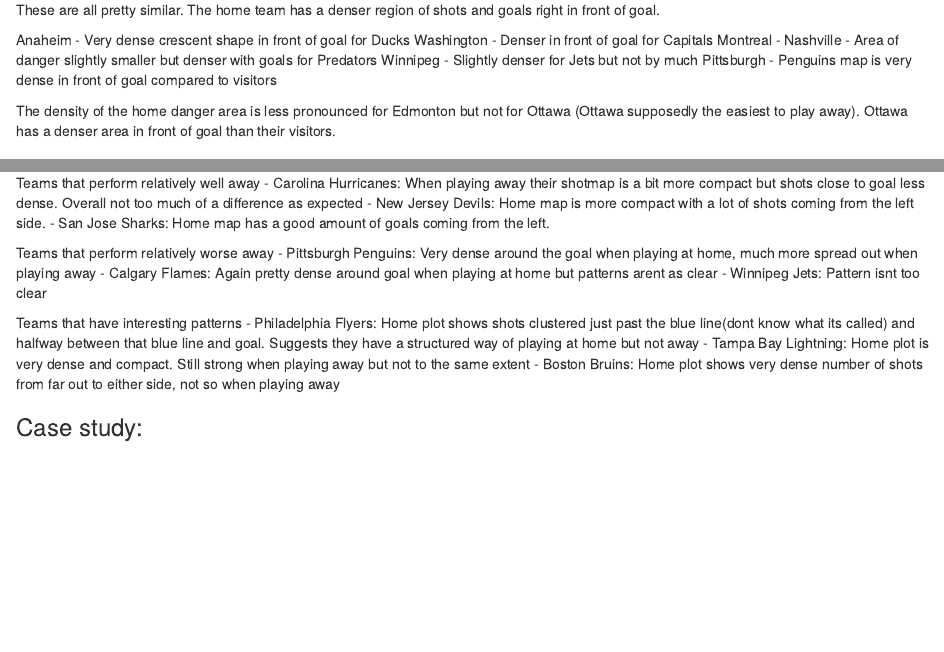
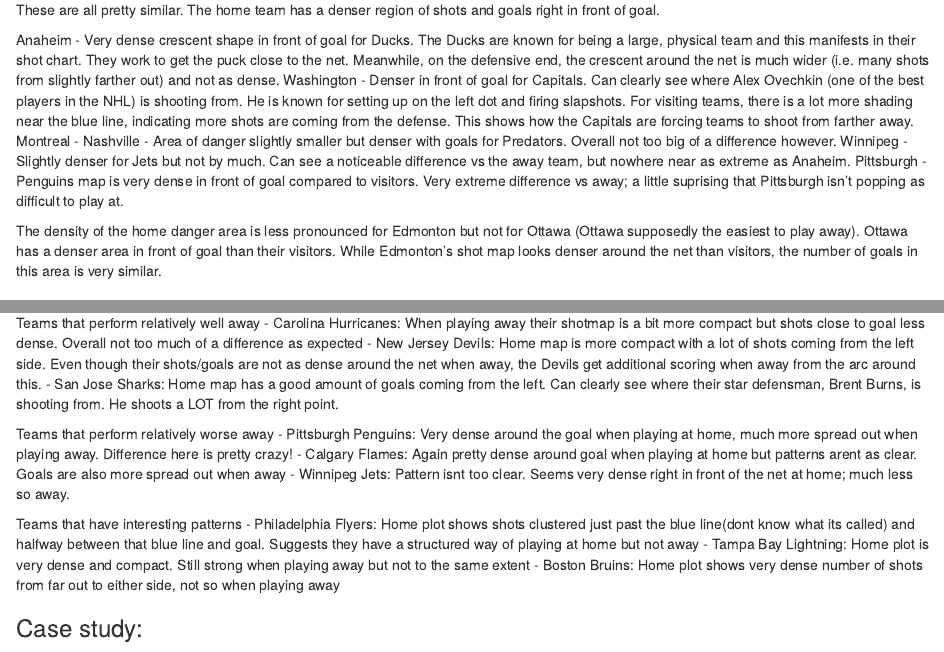
Before and after one commit to samrat-halder/ice-hockey, an R Markdown document (report/2019-12-06_project-report.Rmd): the page in a window 1100 px wide, from 2900 px down, and a second part further down, joined at a grey line. Rendered offline with R 4.5, knitr and Pandoc, with nearby package versions; some code elsewhere in the file could not run offline.

Commit message:
Additional notes on shot maps

```diff
--- a/report/2019-12-06_project-report.Rmd
+++ b/report/2019-12-06_project-report.Rmd
@@ -226,14 +226,14 @@
 
 These are all pretty similar. The home team has a denser region of shots and goals right in front of goal.
 
-Anaheim - Very dense crescent shape in front of goal for Ducks
-Washington - Denser in front of goal for Capitals
+Anaheim - Very dense crescent shape in front of goal for Ducks. The Ducks are known for being a large, physical team and this manifests in their shot chart. They work to get the puck close to the net. Meanwhile, on the defensive end, the crescent around the net is much wider (i.e. many shots from slightly farther out) and not as dense.
+Washington - Denser in front of goal for Capitals. Can clearly see where Alex Ovechkin (one of the best players in the NHL) is shooting from. He is known for setting up on the left dot and firing slapshots. For visiting teams, there is a lot more shading near the blue line, indicating more shots are coming from the defense. This shows how the Capitals are forcing teams to shoot from farther away.
 Montreal -
-Nashville - Area of danger slightly smaller but denser with goals for Predators
-Winnipeg - Slightly denser for Jets but not by much
-Pittsburgh - Penguins map is very dense in front of goal compared to visitors
+Nashville - Area of danger slightly smaller but denser with goals for Predators. Overall not too big of a difference however.
+Winnipeg - Slightly denser for Jets but not by much. Can see a noticeable difference vs the away team, but nowhere near as extreme as Anaheim.
+Pittsburgh - Penguins map is very dense in front of goal compared to visitors. Very extreme difference vs away; a little suprising that Pittsburgh isn't popping as difficult to play at.
 
-The density of the home danger area is less pronounced for Edmonton but not for Ottawa (Ottawa supposedly the easiest to play away). Ottawa has a denser area in front of goal than their visitors.
+The density of the home danger area is less pronounced for Edmonton but not for Ottawa (Ottawa supposedly the easiest to play away). Ottawa has a denser area in front of goal than their visitors. While Edmonton's shot map looks denser around the net than visitors, the number of goals in this area is very similar.
 
 ### Case study:
 
@@ -269,13 +269,13 @@
 
 Teams that perform relatively well away
 - Carolina Hurricanes: When playing away their shotmap is a bit more compact but shots close to goal less dense. Overall not too much of a difference as expected
-- New Jersey Devils: Home map is more compact with a lot of shots coming from the left side.
-- San Jose Sharks: Home map has a good amount of goals coming from the left.
+- New Jersey Devils: Home map is more compact with a lot of shots coming from the left side. Even though their shots/goals are not as dense around the net when away, the Devils get additional scoring when away from the arc around this.
+- San Jose Sharks: Home map has a good amount of goals coming from the left. Can clearly see where their star defensman, Brent Burns, is shooting from. He shoots a LOT from the right point.
 
 Teams that perform relatively worse away
-- Pittsburgh Penguins: Very dense around the goal when playing at home, much more spread out when playing away
-- Calgary Flames: Again pretty dense around goal when playing at home but patterns arent as clear
-- Winnipeg Jets: Pattern isnt too clear
+- Pittsburgh Penguins: Very dense around the goal when playing at home, much more spread out when playing away. Difference here is pretty crazy!
+- Calgary Flames: Again pretty dense around goal when playing at home but patterns arent as clear. Goals are also more spread out when away
+- Winnipeg Jets: Pattern isnt too clear. Seems very dense right in front of the net at home; much less so away.
 
 Teams that have interesting patterns
 - Philadelphia Flyers: Home plot shows shots clustered just past the blue line(dont know what its called) and halfway between that blue line and goal. Suggests they have a structured way of playing at home but not away
```
